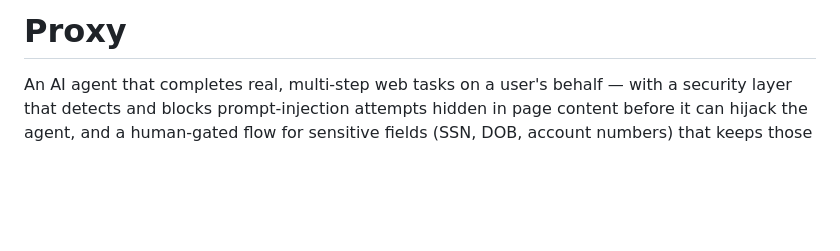
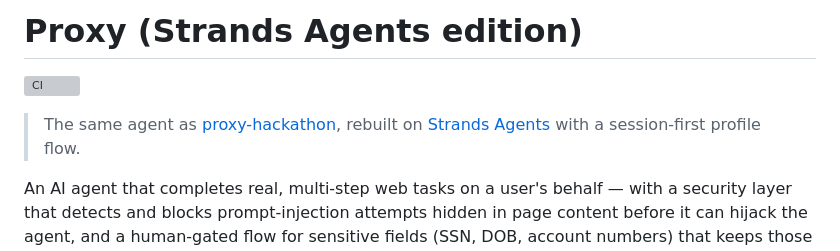
Before and after one commit to Pyhroff/proxy-Strands, a Markdown page: README.md, the part around the change. Rendered like a GitHub page; blank space fills up the shorter version; grey boxes are pictures that could not be loaded.

Commit message:
docs: distinguish from proxy-hackathon; CI badge (#9)

```diff
--- a/README.md
+++ b/README.md
@@ -1,4 +1,8 @@
-# Proxy
+# Proxy (Strands Agents edition)
+
+[![CI](https://github.com/Pyhroff/proxy-Strands/actions/workflows/ci.yml/badge.svg)](https://github.com/Pyhroff/proxy-Strands/actions/workflows/ci.yml)
+
+> The same agent as [proxy-hackathon](https://github.com/Pyhroff/proxy-hackathon), rebuilt on [Strands Agents](https://strandsagents.com) with a session-first profile flow.
 
 An AI agent that completes real, multi-step web tasks on a user's behalf — with a security layer that detects and blocks prompt-injection attempts hidden in page content before it can hijack the agent, and a human-gated flow for sensitive fields (SSN, DOB, account numbers) that keeps those values out of the AI's context entirely.
 
```
